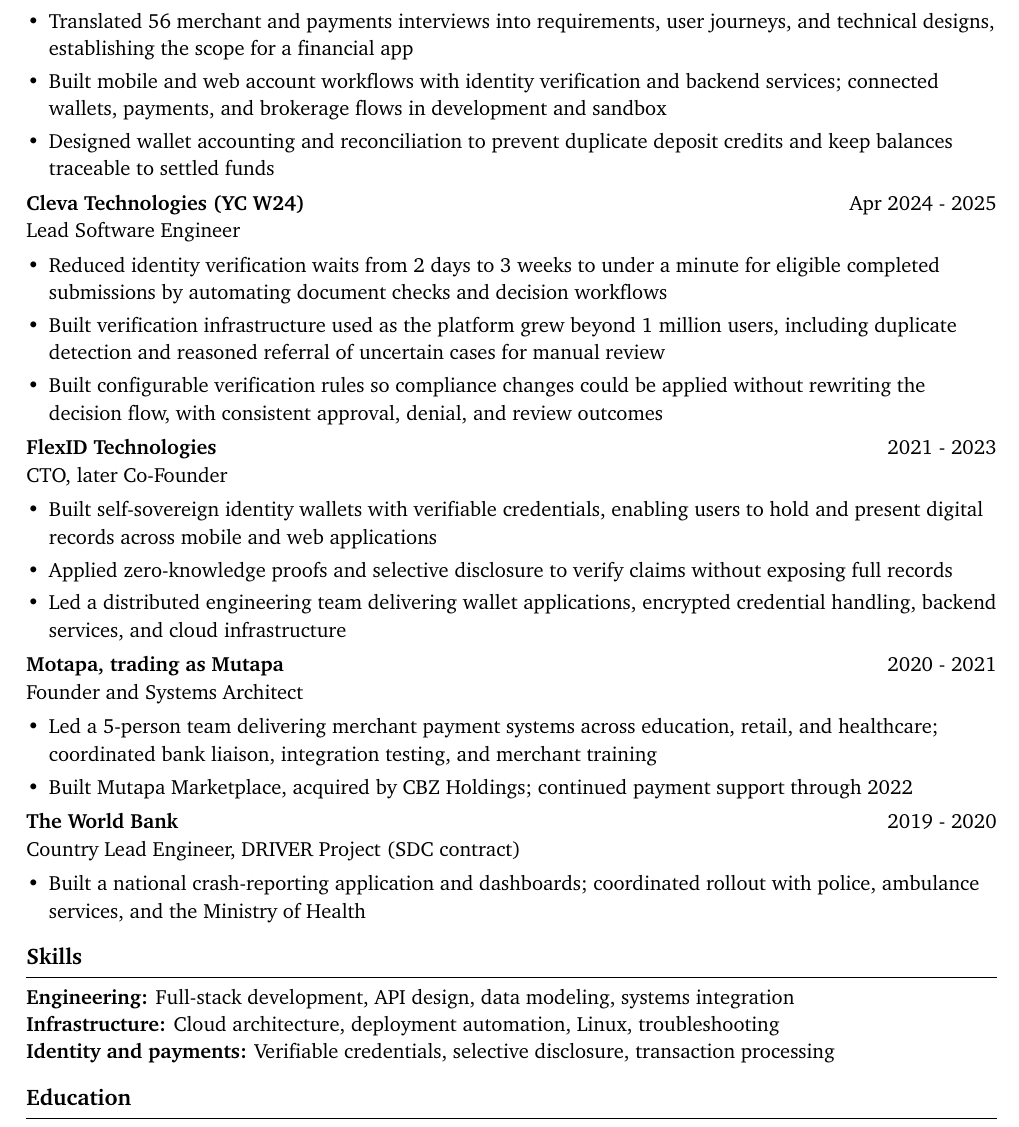
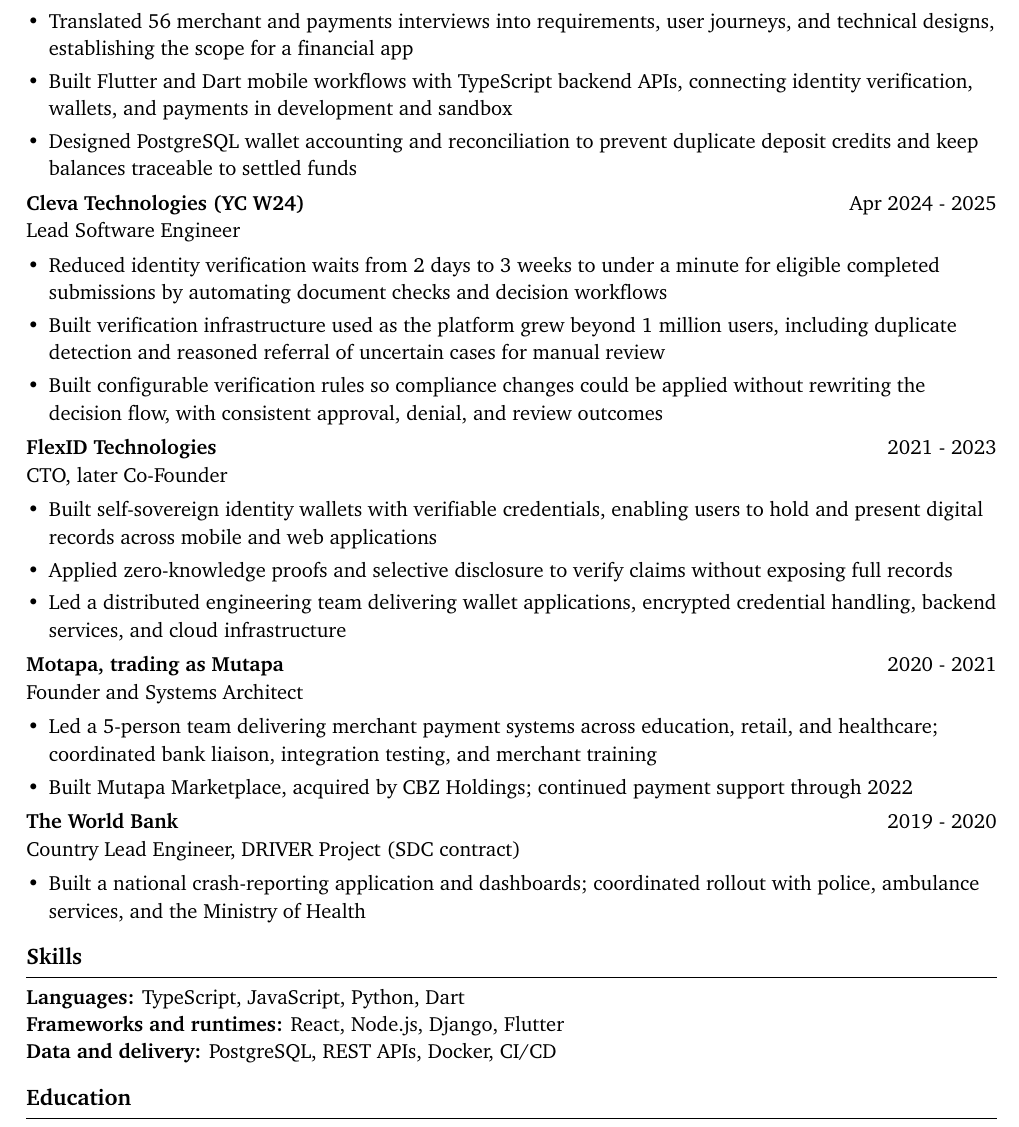
Before and after one commit to kudzaishezharare/kudzaishe, a LaTeX CV (resume/resume.tex): part of the page, cut so that both start at the same text. Compiled offline with XeLaTeX.

Commit message:
Restore focused technical skills for recruiter screening

```diff
--- a/resume/resume.tex
+++ b/resume/resume.tex
@@ -33,8 +33,8 @@
 \role{Poza}{Founder and Software Engineer}{2025 - Present}
 \begin{itemize}
   \item Translated 56 merchant and payments interviews into requirements, user journeys, and technical designs, establishing the scope for a financial app
-  \item Built mobile and web account workflows with identity verification and backend services; connected wallets, payments, and brokerage flows in development and sandbox
-  \item Designed wallet accounting and reconciliation to prevent duplicate deposit credits and keep balances traceable to settled funds
+  \item Built Flutter and Dart mobile workflows with TypeScript backend APIs, connecting identity verification, wallets, and payments in development and sandbox
+  \item Designed PostgreSQL wallet accounting and reconciliation to prevent duplicate deposit credits and keep balances traceable to settled funds
 \end{itemize}
 
 \role{Cleva Technologies (YC W24)}{Lead Software Engineer}{Apr 2024 - 2025}
@@ -63,9 +63,9 @@
 \end{itemize}
 
 \section{Skills}
-\textbf{Engineering:} Full-stack development, API design, data modeling, systems integration\par
-\textbf{Infrastructure:} Cloud architecture, deployment automation, Linux, troubleshooting\par
-\textbf{Identity and payments:} Verifiable credentials, selective disclosure, transaction processing
+\textbf{Languages:} TypeScript, JavaScript, Python, Dart\par
+\textbf{Frameworks and runtimes:} React, Node.js, Django, Flutter\par
+\textbf{Data and delivery:} PostgreSQL, REST APIs, Docker, CI/CD
 
 \section{Education}
 \textbf{Massachusetts Institute of Technology}\hfill 2019\par
```
Also changed, not shown: resume/README.md, 4 other files.
